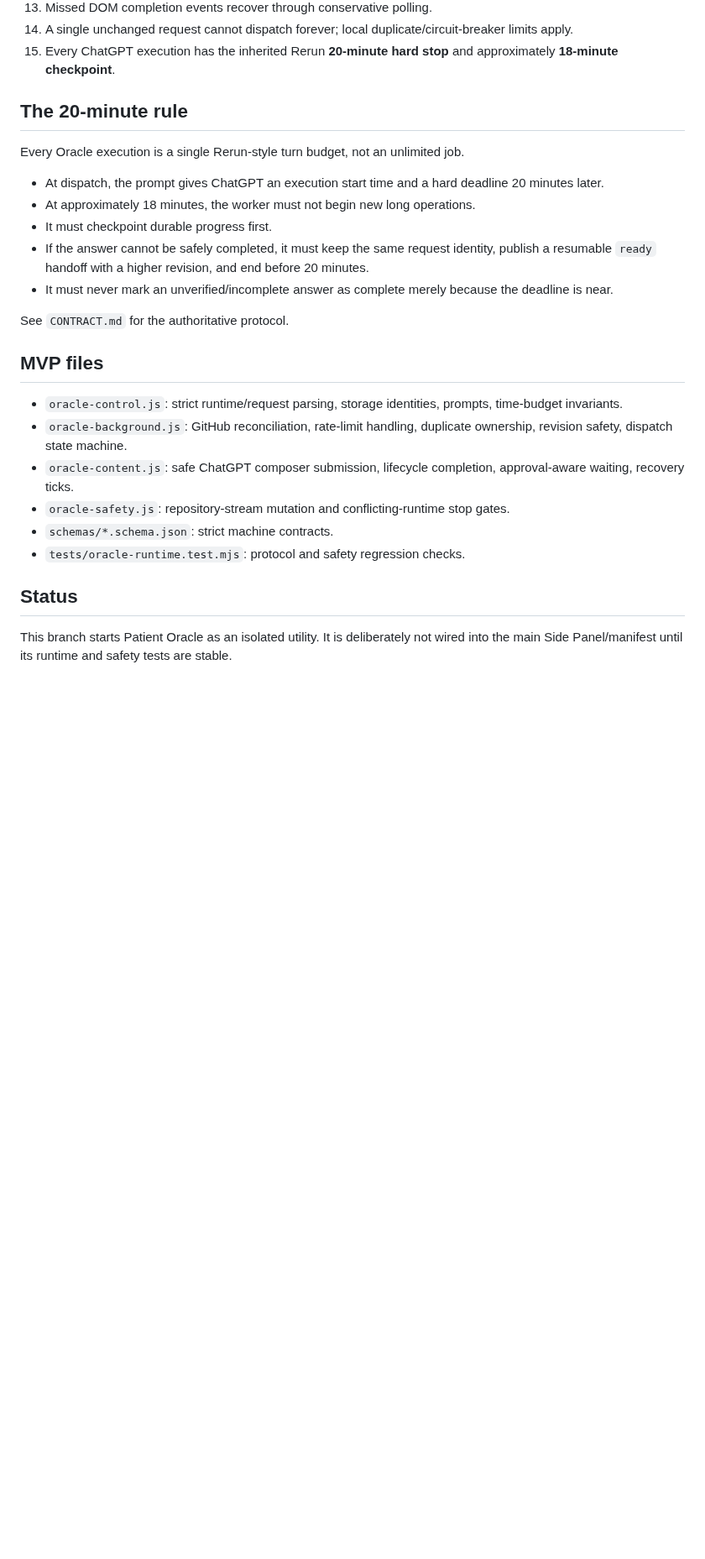
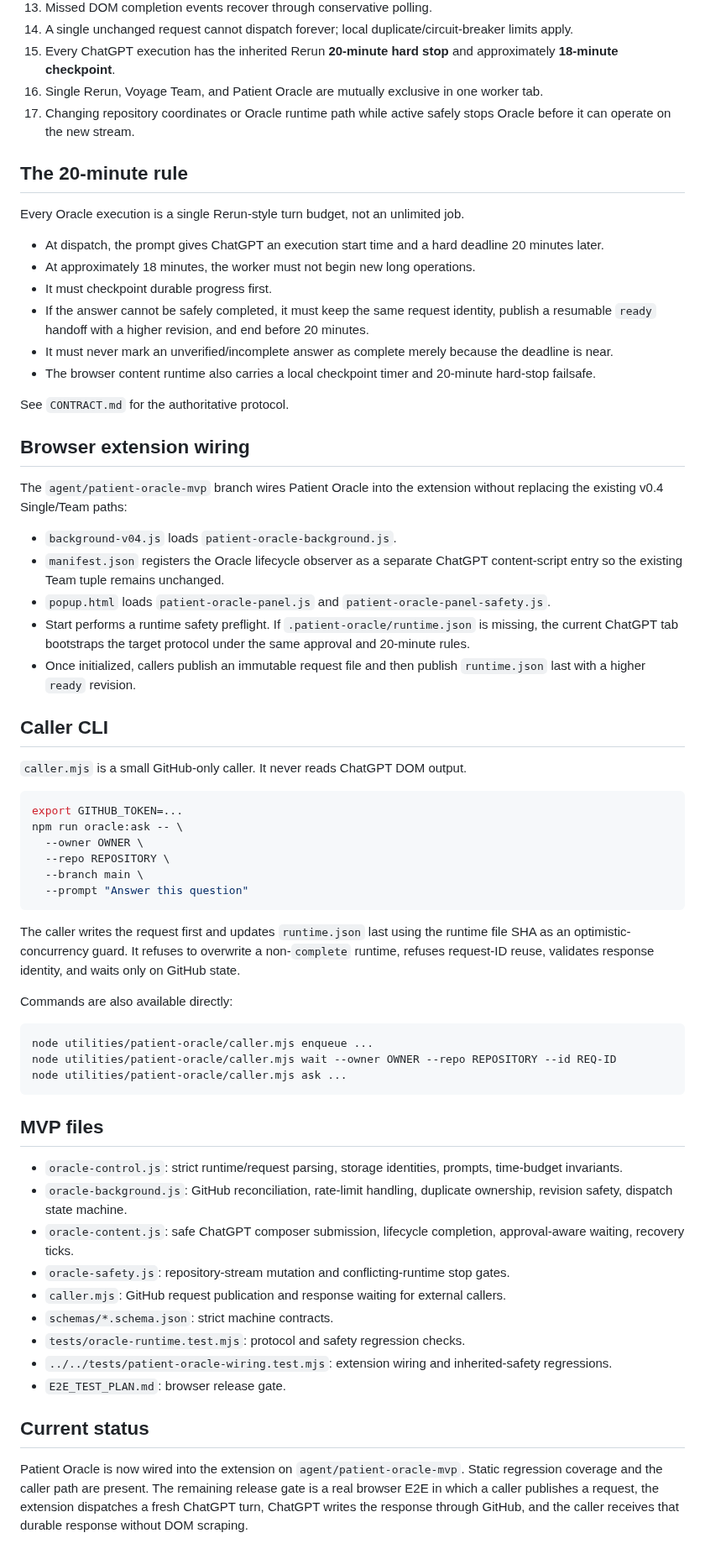
Before and after one commit to Kaetaeru/chatgpt-rerun-extension, a Markdown page: utilities/patient-oracle/README.md, the part around one of its changes. Shown at 84% size. Rendered like a GitHub page; blank space fills up the shorter version.

Commit message:
document wired Patient Oracle MVP

````diff
--- a/utilities/patient-oracle/README.md
+++ b/utilities/patient-oracle/README.md
@@ -66,6 +66,8 @@ The utility implementation lives here under `utilities/patient-oracle/`; target
 13. Missed DOM completion events recover through conservative polling.
 14. A single unchanged request cannot dispatch forever; local duplicate/circuit-breaker limits apply.
 15. Every ChatGPT execution has the inherited Rerun **20-minute hard stop** and approximately **18-minute checkpoint**.
+16. Single Rerun, Voyage Team, and Patient Oracle are mutually exclusive in one worker tab.
+17. Changing repository coordinates or Oracle runtime path while active safely stops Oracle before it can operate on the new stream.
 
 ## The 20-minute rule
 
@@ -76,8 +78,42 @@ Every Oracle execution is a single Rerun-style turn budget, not an unlimited job
 - It must checkpoint durable progress first.
 - If the answer cannot be safely completed, it must keep the same request identity, publish a resumable `ready` handoff with a higher revision, and end before 20 minutes.
 - It must never mark an unverified/incomplete answer as complete merely because the deadline is near.
+- The browser content runtime also carries a local checkpoint timer and 20-minute hard-stop failsafe.
 
 See `CONTRACT.md` for the authoritative protocol.
+
+## Browser extension wiring
+
+The `agent/patient-oracle-mvp` branch wires Patient Oracle into the extension without replacing the existing v0.4 Single/Team paths:
+
+- `background-v04.js` loads `patient-oracle-background.js`.
+- `manifest.json` registers the Oracle lifecycle observer as a separate ChatGPT content-script entry so the existing Team tuple remains unchanged.
+- `popup.html` loads `patient-oracle-panel.js` and `patient-oracle-panel-safety.js`.
+- Start performs a runtime safety preflight. If `.patient-oracle/runtime.json` is missing, the current ChatGPT tab bootstraps the target protocol under the same approval and 20-minute rules.
+- Once initialized, callers publish an immutable request file and then publish `runtime.json` last with a higher `ready` revision.
+
+## Caller CLI
+
+`caller.mjs` is a small GitHub-only caller. It never reads ChatGPT DOM output.
+
+```bash
+export GITHUB_TOKEN=...
+npm run oracle:ask -- \
+  --owner OWNER \
+  --repo REPOSITORY \
+  --branch main \
+  --prompt "Answer this question"
+```
+
+The caller writes the request first and updates `runtime.json` last using the runtime file SHA as an optimistic-concurrency guard. It refuses to overwrite a non-`complete` runtime, refuses request-ID reuse, validates response identity, and waits only on GitHub state.
+
+Commands are also available directly:
+
+```bash
+node utilities/patient-oracle/caller.mjs enqueue ...
+node utilities/patient-oracle/caller.mjs wait --owner OWNER --repo REPOSITORY --id REQ-ID
+node utilities/patient-oracle/caller.mjs ask ...
+```
 
 ## MVP files
 
@@ -85,9 +121,12 @@ See `CONTRACT.md` for the authoritative protocol.
 - `oracle-background.js`: GitHub reconciliation, rate-limit handling, duplicate ownership, revision safety, dispatch state machine.
 - `oracle-content.js`: safe ChatGPT composer submission, lifecycle completion, approval-aware waiting, recovery ticks.
 - `oracle-safety.js`: repository-stream mutation and conflicting-runtime stop gates.
+- `caller.mjs`: GitHub request publication and response waiting for external callers.
 - `schemas/*.schema.json`: strict machine contracts.
 - `tests/oracle-runtime.test.mjs`: protocol and safety regression checks.
+- `../../tests/patient-oracle-wiring.test.mjs`: extension wiring and inherited-safety regressions.
+- `E2E_TEST_PLAN.md`: browser release gate.
 
-## Status
+## Current status
 
-This branch starts Patient Oracle as an isolated utility. It is deliberately not wired into the main Side Panel/manifest until its runtime and safety tests are stable.
+Patient Oracle is now wired into the extension on `agent/patient-oracle-mvp`. Static regression coverage and the caller path are present. The remaining release gate is a real browser E2E in which a caller publishes a request, the extension dispatches a fresh ChatGPT turn, ChatGPT writes the response through GitHub, and the caller receives that durable response without DOM scraping.
````
Also changed, not shown: other parts of utilities/patient-oracle/README.md (+1 -1 lines).
